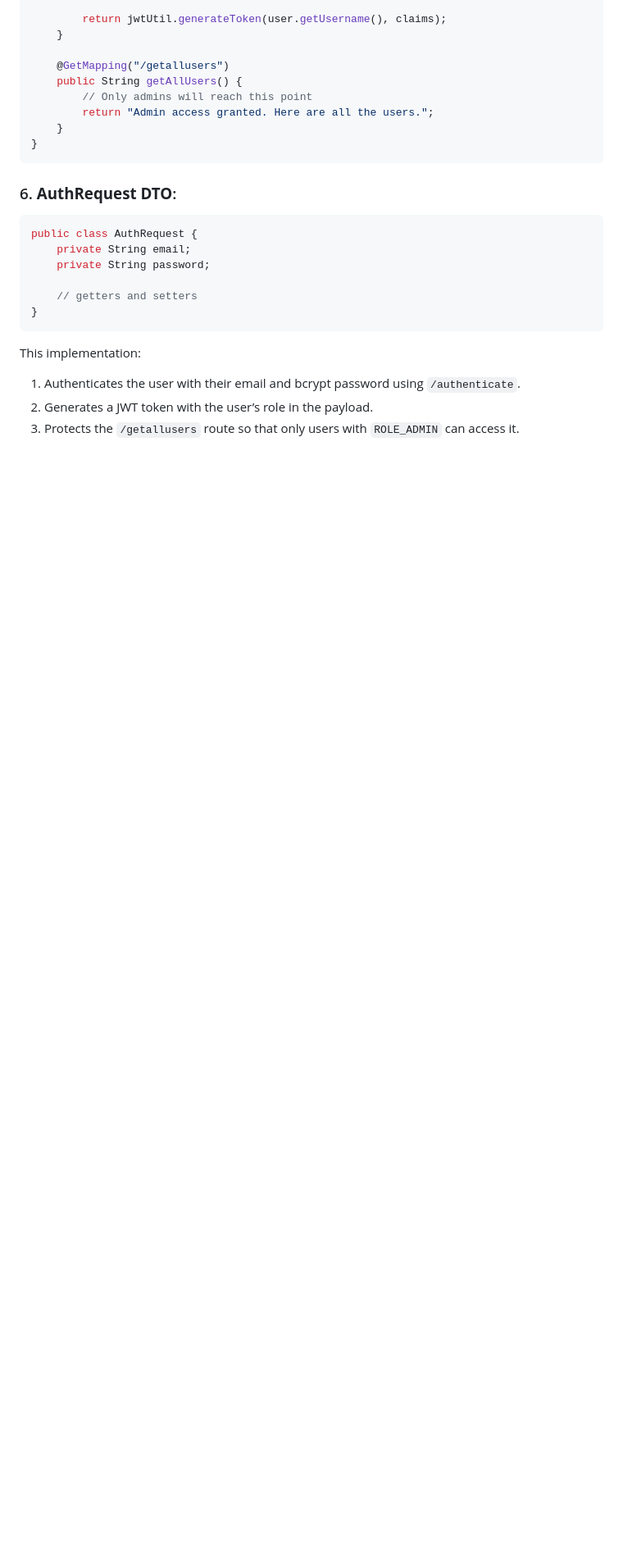
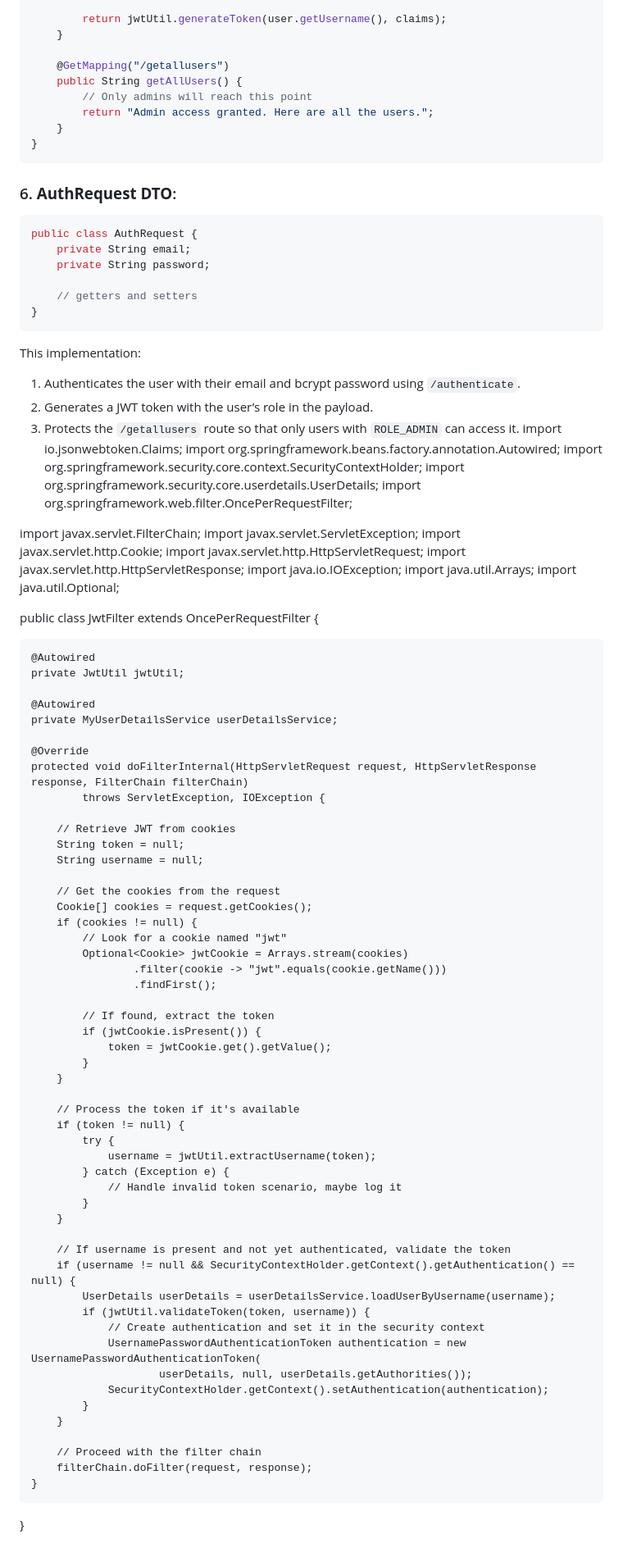
Before and after one commit to ArticSaber/skin-disease-classification, a Markdown page: README.md, the part around the change. Shown: that part at 82% size. Drawn GitHub-style; blank space fills up the shorter version.

```diff
--- a/README.md
+++ b/README.md
@@ -282,3 +282,72 @@ This implementation:
 1. Authenticates the user with their email and bcrypt password using `/authenticate`.
 2. Generates a JWT token with the user’s role in the payload.
 3. Protects the `/getallusers` route so that only users with `ROLE_ADMIN` can access it.
+import io.jsonwebtoken.Claims;
+import org.springframework.beans.factory.annotation.Autowired;
+import org.springframework.security.core.context.SecurityContextHolder;
+import org.springframework.security.core.userdetails.UserDetails;
+import org.springframework.web.filter.OncePerRequestFilter;
+
+import javax.servlet.FilterChain;
+import javax.servlet.ServletException;
+import javax.servlet.http.Cookie;
+import javax.servlet.http.HttpServletRequest;
+import javax.servlet.http.HttpServletResponse;
+import java.io.IOException;
+import java.util.Arrays;
+import java.util.Optional;
+
+public class JwtFilter extends OncePerRequestFilter {
+
+    @Autowired
+    private JwtUtil jwtUtil;
+
+    @Autowired
+    private MyUserDetailsService userDetailsService;
+
+    @Override
+    protected void doFilterInternal(HttpServletRequest request, HttpServletResponse response, FilterChain filterChain)
+            throws ServletException, IOException {
+
+        // Retrieve JWT from cookies
+        String token = null;
+        String username = null;
+
+        // Get the cookies from the request
+        Cookie[] cookies = request.getCookies();
+        if (cookies != null) {
+            // Look for a cookie named "jwt"
+            Optional<Cookie> jwtCookie = Arrays.stream(cookies)
+                    .filter(cookie -> "jwt".equals(cookie.getName()))
+                    .findFirst();
+
+            // If found, extract the token
+            if (jwtCookie.isPresent()) {
+                token = jwtCookie.get().getValue();
+            }
+        }
+
+        // Process the token if it's available
+        if (token != null) {
+            try {
+                username = jwtUtil.extractUsername(token);
+            } catch (Exception e) {
+                // Handle invalid token scenario, maybe log it
+            }
+        }
+
+        // If username is present and not yet authenticated, validate the token
+        if (username != null && SecurityContextHolder.getContext().getAuthentication() == null) {
+            UserDetails userDetails = userDetailsService.loadUserByUsername(username);
+            if (jwtUtil.validateToken(token, username)) {
+                // Create authentication and set it in the security context
+                UsernamePasswordAuthenticationToken authentication = new UsernamePasswordAuthenticationToken(
+                        userDetails, null, userDetails.getAuthorities());
+                SecurityContextHolder.getContext().setAuthentication(authentication);
+            }
+        }
+
+        // Proceed with the filter chain
+        filterChain.doFilter(request, response);
+    }
+}
```
